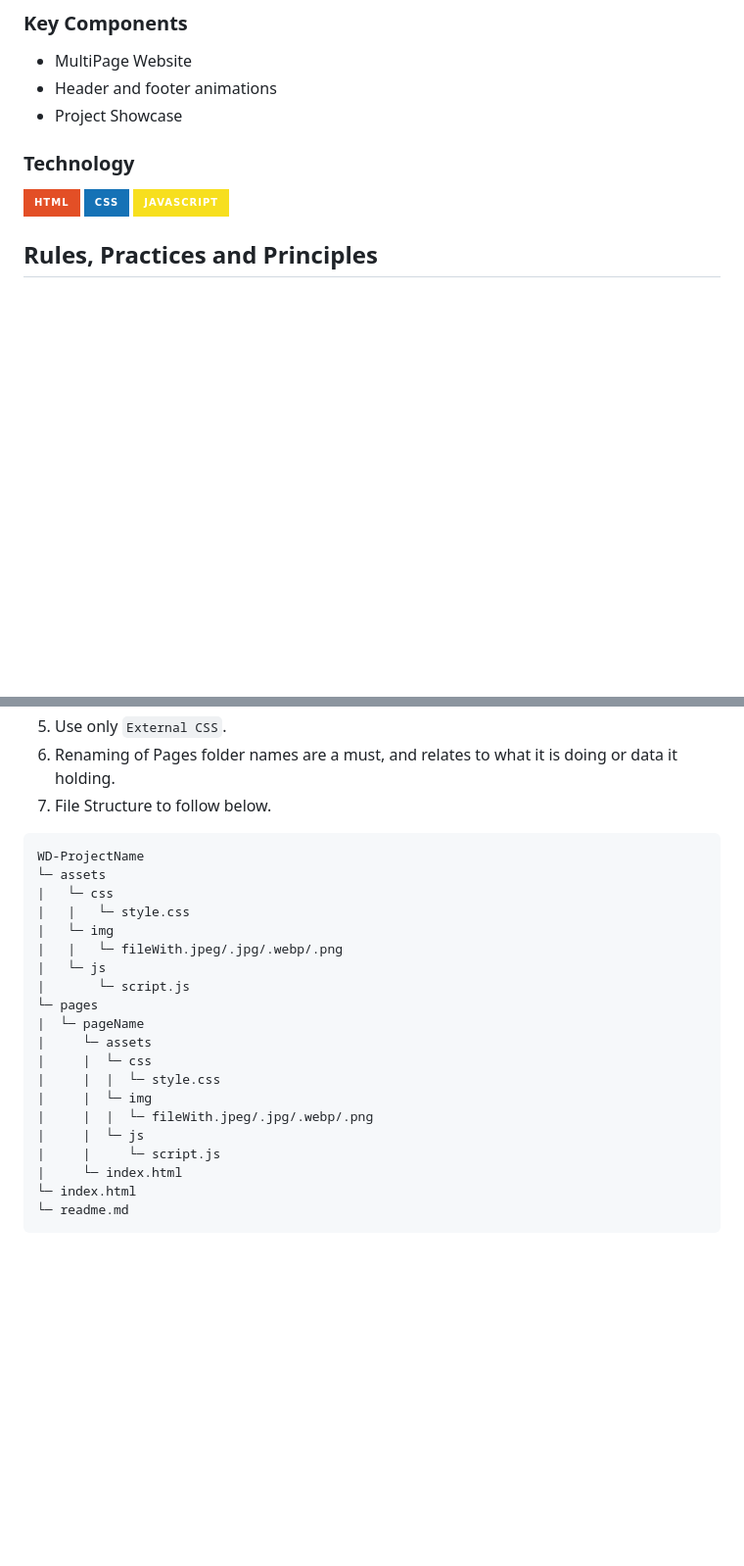
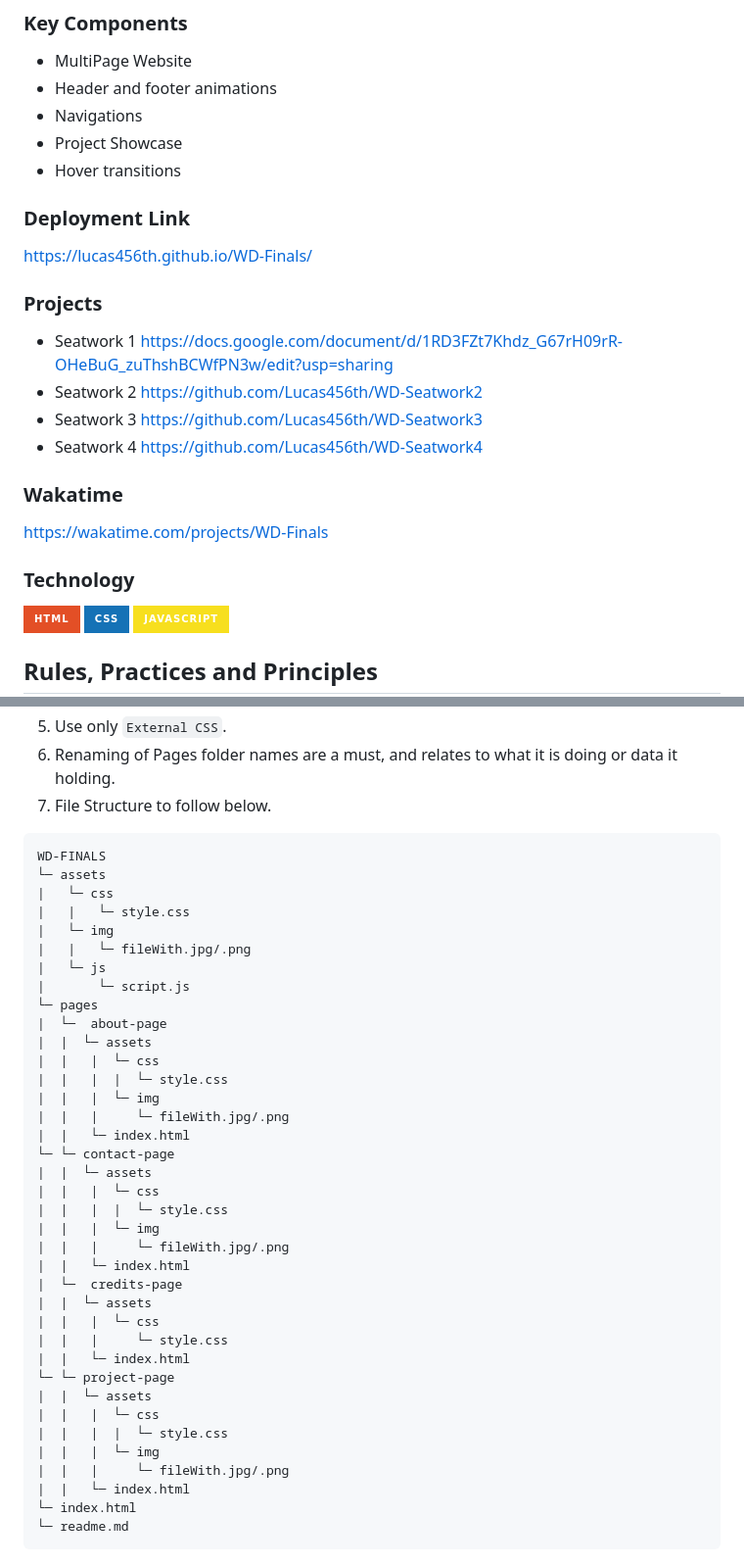
Before and after one commit to Lucas456th/WD-Finals, a Markdown page: readme.md, 2 parts joined by grey strips. Shown at 98% size. Rendered like a GitHub page; badges without logos; blank space fills up the shorter version.

Commit message:
docs(README): updated readme file

````diff
--- a/readme.md
+++ b/readme.md
@@ -70,7 +70,29 @@ The purpose of the project is to create a digital portfolio that demonstrates my
 <!-- The following are just sample -->
 - MultiPage Website
 - Header and footer animations
+- Navigations
 - Project Showcase
+- Hover transitions
+
+### Deployment Link
+https://lucas456th.github.io/WD-Finals/
+
+### Projects
+- Seatwork 1
+https://docs.google.com/document/d/1RD3FZt7Khdz_G67rH09rR-OHeBuG_zuThshBCWfPN3w/edit?usp=sharing
+- Seatwork 2
+https://github.com/Lucas456th/WD-Seatwork2
+- Seatwork 3
+https://github.com/Lucas456th/WD-Seatwork3
+- Seatwork 4
+ https://github.com/Lucas456th/WD-Seatwork4
+
+### Wakatime
+https://wakatime.com/projects/WD-Finals
+
+
+
+
 
 
 ### Technology
@@ -91,24 +113,41 @@ The purpose of the project is to create a digital portfolio that demonstrates my
 7. File Structure to follow below.
 
 ```
-WD-ProjectName
+WD-FINALS
 └─ assets
 |   └─ css
 |   |   └─ style.css
 |   └─ img
-|   |   └─ fileWith.jpeg/.jpg/.webp/.png
+|   |   └─ fileWith.jpg/.png
 |   └─ js
 |       └─ script.js
 └─ pages
-|  └─ pageName
-|     └─ assets
-|     |  └─ css
-|     |  |  └─ style.css
-|     |  └─ img
-|     |  |  └─ fileWith.jpeg/.jpg/.webp/.png
-|     |  └─ js
-|     |     └─ script.js
-|     └─ index.html
+|  └─  about-page
+|  |  └─ assets
+|  |   |  └─ css
+|  |   |  |  └─ style.css
+|  |   |  └─ img
+|  |   |     └─ fileWith.jpg/.png
+|  |   └─ index.html
+└─ └─ contact-page
+|  |  └─ assets
+|  |   |  └─ css
+|  |   |  |  └─ style.css
+|  |   |  └─ img
+|  |   |     └─ fileWith.jpg/.png
+|  |   └─ index.html
+|  └─  credits-page
+|  |  └─ assets
+|  |   |  └─ css
+|  |   |     └─ style.css
+|  |   └─ index.html
+└─ └─ project-page
+|  |  └─ assets
+|  |   |  └─ css
+|  |   |  |  └─ style.css
+|  |   |  └─ img
+|  |   |     └─ fileWith.jpg/.png
+|  |   └─ index.html
 └─ index.html
 └─ readme.md
 ```
````
